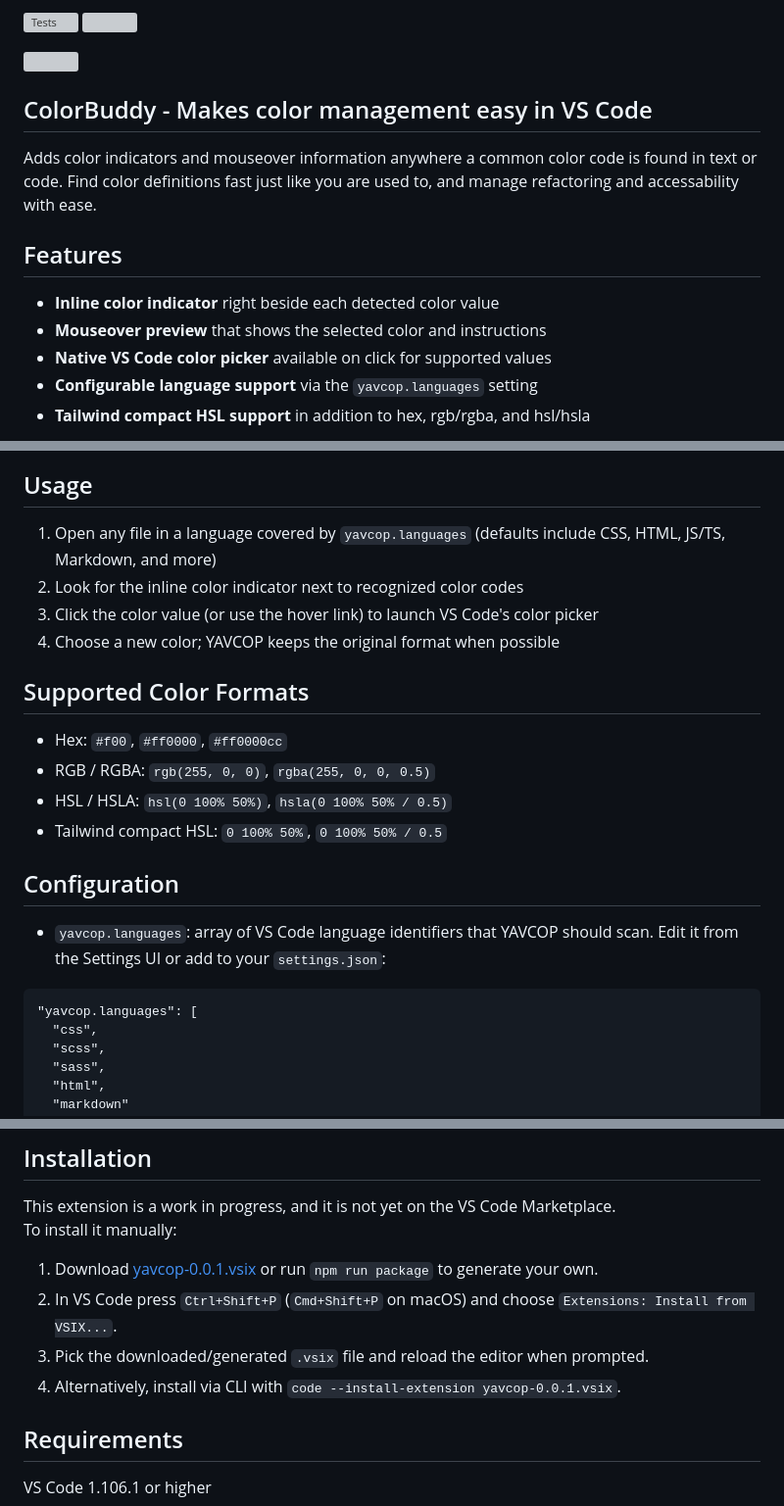
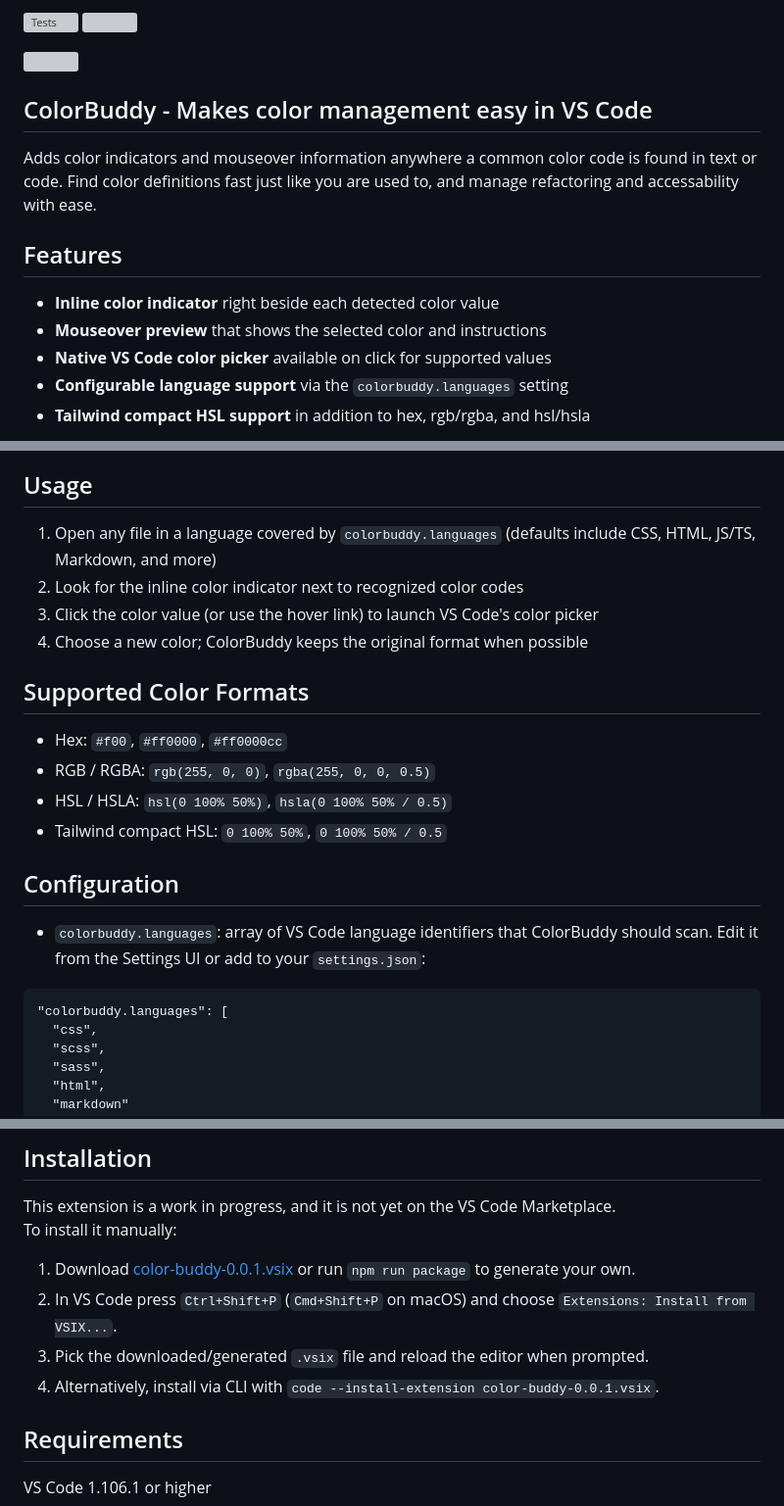
Before and after one commit to pa-ulander/color-buddy, a Markdown page: README.md, 3 parts joined by grey strips. Shown: that part at 98% size. GitHub-like rendering; grey boxes are pictures that could not be loaded.

````diff
--- a/README.md
+++ b/README.md
@@ -11,6 +11,6 @@ Adds color indicators and mouseover information anywhere a common color code is
 *   **Inline color indicator** right beside each detected color value
 *   **Mouseover preview** that shows the selected color and instructions
 *   **Native VS Code color picker** available on click for supported values
-*   **Configurable language support** via the `yavcop.languages` setting
+*   **Configurable language support** via the `colorbuddy.languages` setting
 *   **Tailwind compact HSL support** in addition to hex, rgb/rgba, and hsl/hsla
 
@@ -18,10 +18,10 @@ Adds color indicators and mouseover information anywhere a common color code is
 
 ## Usage
 
-1.  Open any file in a language covered by `yavcop.languages` (defaults include CSS, HTML, JS/TS, Markdown, and more)
+1.  Open any file in a language covered by `colorbuddy.languages` (defaults include CSS, HTML, JS/TS, Markdown, and more)
 2.  Look for the inline color indicator next to recognized color codes
 3.  Click the color value (or use the hover link) to launch VS Code's color picker
-4.  Choose a new color; YAVCOP keeps the original format when possible
+4.  Choose a new color; ColorBuddy keeps the original format when possible
 
 ## Supported Color Formats
 
@@ -32,10 +32,10 @@ Adds color indicators and mouseover information anywhere a common color code is
 
 ## Configuration
 
-*   `yavcop.languages`: array of VS Code language identifiers that YAVCOP should scan. Edit it from the Settings UI or add to your `settings.json`:
+*   `colorbuddy.languages`: array of VS Code language identifiers that ColorBuddy should scan. Edit it from the Settings UI or add to your `settings.json`:
 
 ```
-"yavcop.languages": [
+"colorbuddy.languages": [
   "css",
   "scss",
   "sass",
@@ -64,10 +64,10 @@ Add or remove identifiers to fit your workspace. Use `"*"` to enable color detec
 This extension is a work in progress, and it is not yet on the VS Code Marketplace.
 To install it manually:
 
-1.  Download [yavcop-0.0.1.vsix](yavcop-0.0.1.vsix) or run `npm run package` to generate your own.
+1.  Download [color-buddy-0.0.1.vsix](color-buddy-0.0.1.vsix) or run `npm run package` to generate your own.
 2.  In VS Code press `Ctrl+Shift+P` (`Cmd+Shift+P` on macOS) and choose `Extensions: Install from VSIX...`.
 3.  Pick the downloaded/generated `.vsix` file and reload the editor when prompted.
-4.  Alternatively, install via CLI with `code --install-extension yavcop-0.0.1.vsix`.
+4.  Alternatively, install via CLI with `code --install-extension color-buddy-0.0.1.vsix`.
 
 ## Requirements
 
````
Also changed, not shown: other parts of README.md (+3 -3 lines).
